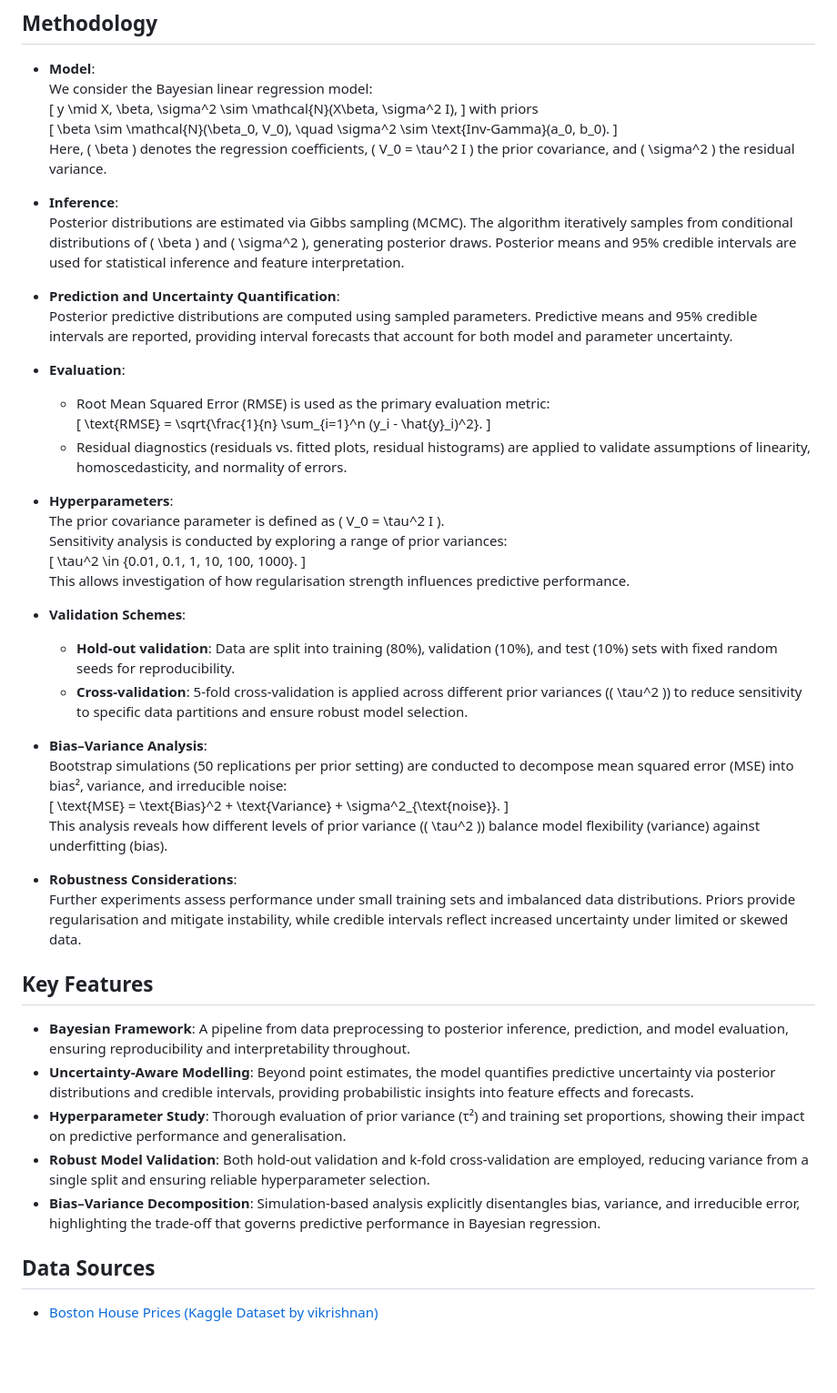
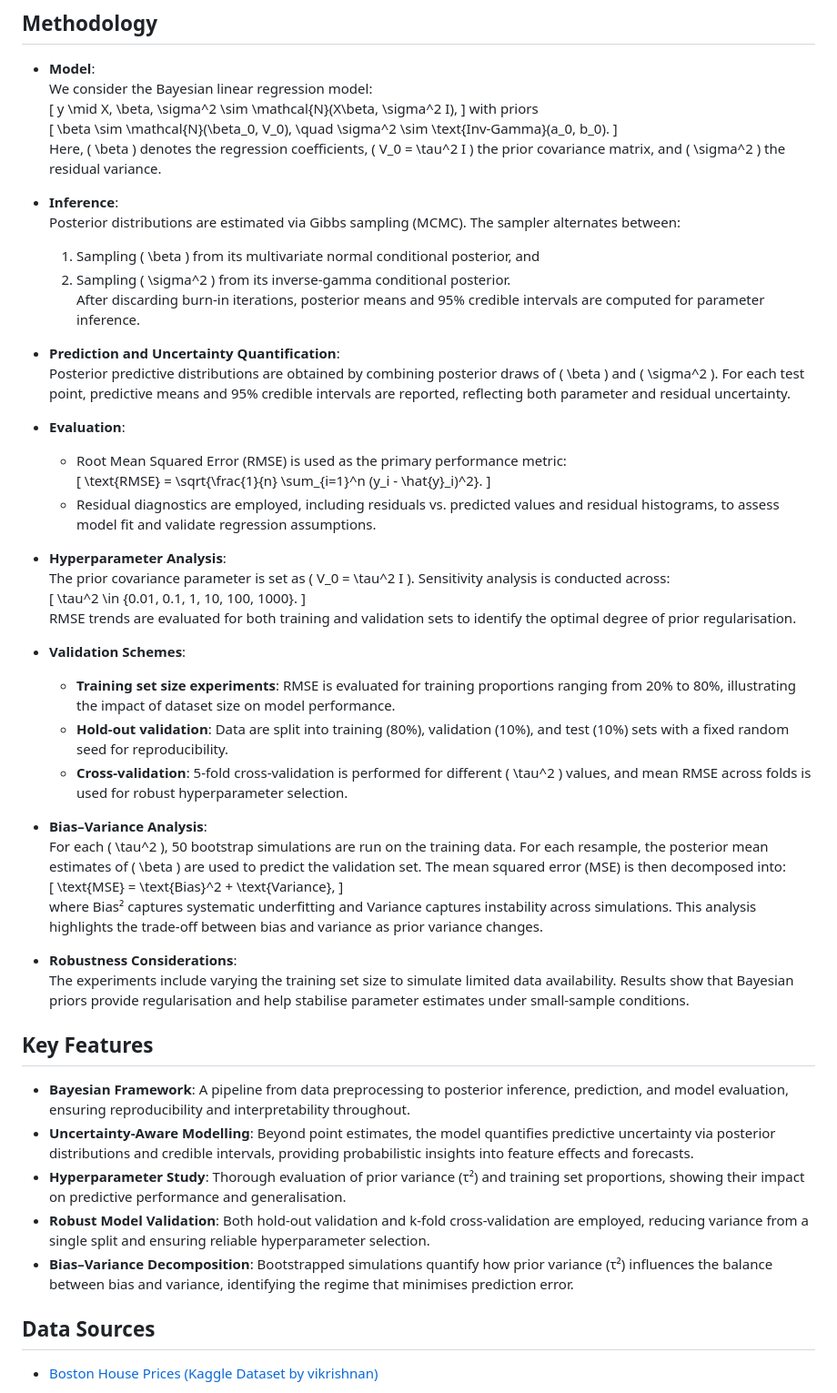
Before and after one commit to DearKarl/Bayesian_Linear_Regression, a Markdown page: README.md, the part around the change. Shown: that part at 91% size. Drawn GitHub-style; blank space fills up the shorter version.

```diff
--- a/README.md
+++ b/README.md
@@ -21,42 +21,45 @@ Bayesian linear regression is suited to scenarios where uncertainty quantificati
   \[
   \beta \sim \mathcal{N}(\beta_0, V_0), \quad \sigma^2 \sim \text{Inv-Gamma}(a_0, b_0).
   \]
-  Here, \( \beta \) denotes the regression coefficients, \( V_0 = \tau^2 I \) the prior covariance, and \( \sigma^2 \) the residual variance.
+  Here, \( \beta \) denotes the regression coefficients, \( V_0 = \tau^2 I \) the prior covariance matrix, and \( \sigma^2 \) the residual variance.
 
 - **Inference**:
-  Posterior distributions are estimated via Gibbs sampling (MCMC). The algorithm iteratively samples from conditional distributions of \( \beta \) and \( \sigma^2 \), generating posterior draws. Posterior means and 95% credible intervals are used for statistical inference and feature interpretation.
+  Posterior distributions are estimated via Gibbs sampling (MCMC). The sampler alternates between:
+  1. Sampling \( \beta \) from its multivariate normal conditional posterior, and
+  2. Sampling \( \sigma^2 \) from its inverse-gamma conditional posterior.
+  After discarding burn-in iterations, posterior means and 95% credible intervals are computed for parameter inference.
 
 - **Prediction and Uncertainty Quantification**:
-  Posterior predictive distributions are computed using sampled parameters. Predictive means and 95% credible intervals are reported, providing interval forecasts that account for both model and parameter uncertainty.
+  Posterior predictive distributions are obtained by combining posterior draws of \( \beta \) and \( \sigma^2 \). For each test point, predictive means and 95% credible intervals are reported, reflecting both parameter and residual uncertainty.
 
 - **Evaluation**:
-  - Root Mean Squared Error (RMSE) is used as the primary evaluation metric:
+  - Root Mean Squared Error (RMSE) is used as the primary performance metric:
     \[
     \text{RMSE} = \sqrt{\frac{1}{n} \sum_{i=1}^n (y_i - \hat{y}_i)^2}.
     \]
-  - Residual diagnostics (residuals vs. fitted plots, residual histograms) are applied to validate assumptions of linearity, homoscedasticity, and normality of errors.
+  - Residual diagnostics are employed, including residuals vs. predicted values and residual histograms, to assess model fit and validate regression assumptions.
 
-- **Hyperparameters**:
-  The prior covariance parameter is defined as \( V_0 = \tau^2 I \).
-  Sensitivity analysis is conducted by exploring a range of prior variances:
+- **Hyperparameter Analysis**:
+  The prior covariance parameter is set as \( V_0 = \tau^2 I \). Sensitivity analysis is conducted across:
   \[
   \tau^2 \in \{0.01, 0.1, 1, 10, 100, 1000\}.
   \]
-  This allows investigation of how regularisation strength influences predictive performance.
+  RMSE trends are evaluated for both training and validation sets to identify the optimal degree of prior regularisation.
 
 - **Validation Schemes**:
-  - **Hold-out validation**: Data are split into training (80%), validation (10%), and test (10%) sets with fixed random seeds for reproducibility.
-  - **Cross-validation**: 5-fold cross-validation is applied across different prior variances (\( \tau^2 \)) to reduce sensitivity to specific data partitions and ensure robust model selection.
+  - **Training set size experiments**: RMSE is evaluated for training proportions ranging from 20% to 80%, illustrating the impact of dataset size on model performance.
+  - **Hold-out validation**: Data are split into training (80%), validation (10%), and test (10%) sets with a fixed random seed for reproducibility.
+  - **Cross-validation**: 5-fold cross-validation is performed for different \( \tau^2 \) values, and mean RMSE across folds is used for robust hyperparameter selection.
 
 - **Bias–Variance Analysis**:
-  Bootstrap simulations (50 replications per prior setting) are conducted to decompose mean squared error (MSE) into bias², variance, and irreducible noise:
+  For each \( \tau^2 \), 50 bootstrap simulations are run on the training data. For each resample, the posterior mean estimates of \( \beta \) are used to predict the validation set. The mean squared error (MSE) is then decomposed into:
   \[
-  \text{MSE} = \text{Bias}^2 + \text{Variance} + \sigma^2_{\text{noise}}.
+  \text{MSE} = \text{Bias}^2 + \text{Variance},
   \]
-  This analysis reveals how different levels of prior variance (\( \tau^2 \)) balance model flexibility (variance) against underfitting (bias).
+  where Bias² captures systematic underfitting and Variance captures instability across simulations. This analysis highlights the trade-off between bias and variance as prior variance changes.
 
 - **Robustness Considerations**:
-  Further experiments assess performance under small training sets and imbalanced data distributions. Priors provide regularisation and mitigate instability, while credible intervals reflect increased uncertainty under limited or skewed data.
+  The experiments include varying the training set size to simulate limited data availability. Results show that Bayesian priors provide regularisation and help stabilise parameter estimates under small-sample conditions.
 
 ## Key Features
 
@@ -64,7 +67,7 @@ Bayesian linear regression is suited to scenarios where uncertainty quantificati
 - **Uncertainty-Aware Modelling**: Beyond point estimates, the model quantifies predictive uncertainty via posterior distributions and credible intervals, providing probabilistic insights into feature effects and forecasts.
 - **Hyperparameter Study**: Thorough evaluation of prior variance (τ²) and training set proportions, showing their impact on predictive performance and generalisation.
 - **Robust Model Validation**: Both hold-out validation and k-fold cross-validation are employed, reducing variance from a single split and ensuring reliable hyperparameter selection.
-- **Bias–Variance Decomposition**: Simulation-based analysis explicitly disentangles bias, variance, and irreducible error, highlighting the trade-off that governs predictive performance in Bayesian regression.
+- **Bias–Variance Decomposition**: Bootstrapped simulations quantify how prior variance (τ²) influences the balance between bias and variance, identifying the regime that minimises prediction error.
 
 ## Data Sources
 
```
